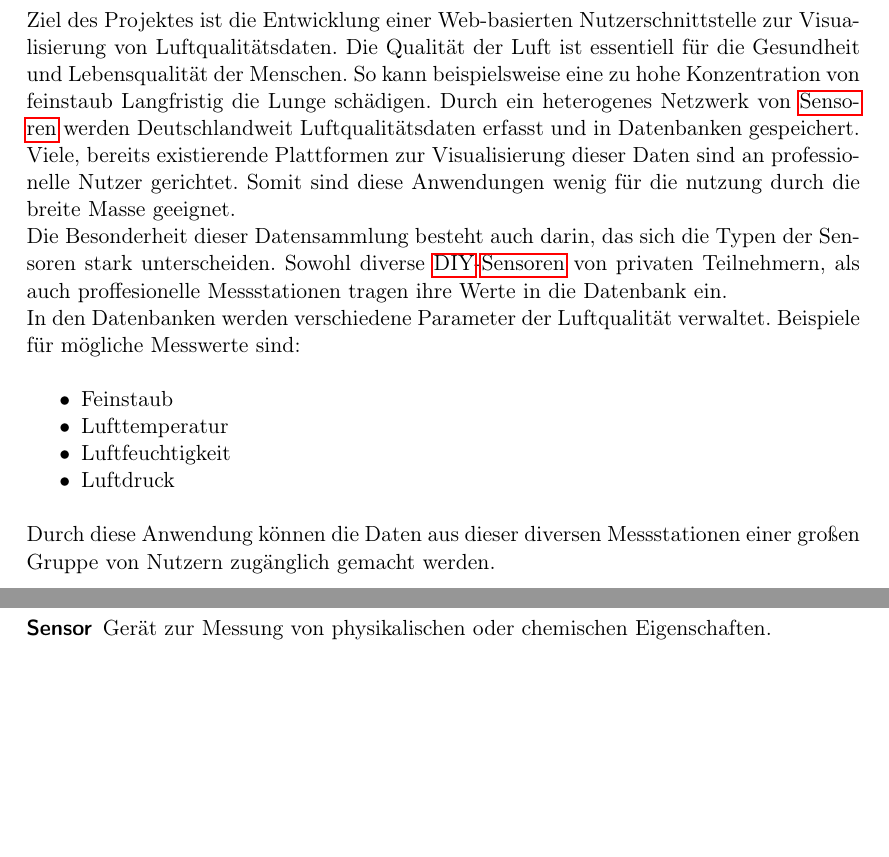
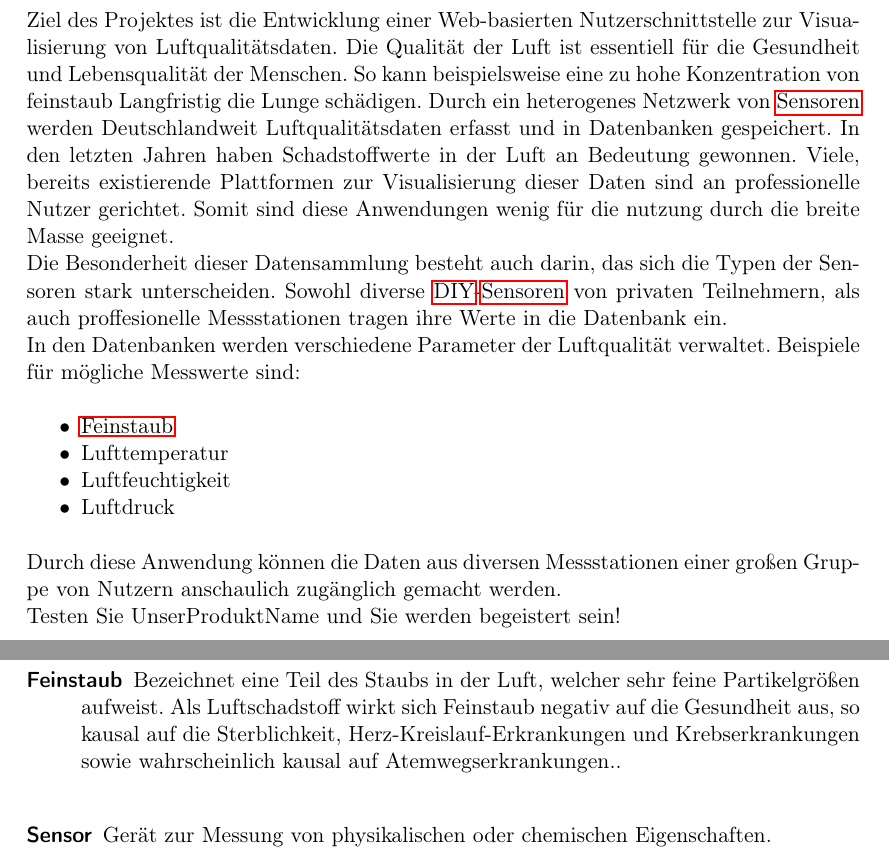
Before and after one commit to ys3d/PSE2020-Luftqualitaetsdaten-Pflichtenheft, a LaTeX document (scopeStatement.tex, which reads templates/glossaryEntries.tex, templates/options.tex, topics/introduction.tex): two parts of pages 3 and 6 of 6, joined at a grey line, cut so that both start at the same text, the shorter picture padded with empty space. Compiled offline with pdfLaTeX.

Commit message:
Changes in introduction

```diff
--- a/templates/glossaryEntries.tex
+++ b/templates/glossaryEntries.tex
@@ -10,3 +10,8 @@
 	name=DIY,
 	description={Eine Phrase aus dem Englischen und bedeutet übersetzt Mach es selbst. Mit der Phrase werden grundsätzlich Tätigkeiten bezeichnet, die von Amateuren ohne professionelle Hilfe ausgeführt werden.}
 }
+\newglossaryentry{Feinstaub}
+{
+	name=Feinstaub,
+	description={Bezeichnet eine Teil des Staubs in der Luft, welcher sehr feine Partikelgrößen aufweist. Als Luftschadstoff wirkt sich Feinstaub negativ auf die Gesundheit aus, so kausal auf die Sterblichkeit, Herz-Kreislauf-Erkrankungen und Krebserkrankungen sowie wahrscheinlich kausal auf Atemwegserkrankungen.}
+}
--- a/templates/options.tex
+++ b/templates/options.tex
@@ -2,3 +2,4 @@
 \subtitle{Anwenderorientierte Nutzerschnittstelle für Luftqualitätsdaten Team 2}
 \date{\today}
 \author{Katharina Biernacka \and Maria Kraus \and Fabian Reinbold \and Daniel Schild}
+\newcommand{\softwarename}{UnserProduktName }
--- a/topics/introduction.tex
+++ b/topics/introduction.tex
@@ -3,15 +3,17 @@
 
 Ziel des Projektes ist die Entwicklung einer Web-basierten Nutzerschnittstelle zur Visualisierung von Luftqualitätsdaten.
 Die Qualität der Luft ist essentiell für die Gesundheit und Lebensqualität der Menschen. So kann beispielsweise eine zu hohe Konzentration von feinstaub Langfristig die Lunge schädigen. Durch ein heterogenes Netzwerk von \glspl{Sensor} werden Deutschlandweit Luftqualitätsdaten erfasst und in Datenbanken gespeichert.
+In den letzten Jahren haben Schadstoffwerte in der Luft an Bedeutung gewonnen.
 Viele, bereits existierende Plattformen zur Visualisierung dieser Daten sind an professionelle Nutzer gerichtet. Somit sind diese Anwendungen wenig für die nutzung durch die breite Masse geeignet.
 \\
 Die Besonderheit dieser Datensammlung besteht auch darin, das sich die Typen der Sensoren stark unterscheiden. Sowohl diverse \gls{DIY}-\glspl{Sensor} von privaten Teilnehmern, als auch proffesionelle Messstationen tragen ihre Werte in die Datenbank ein.
 \\
 In den Datenbanken werden verschiedene Parameter der Luftqualität verwaltet. Beispiele für mögliche Messwerte sind:
 \begin{itemize} [noitemsep]
-    \item Feinstaub
+    \item \gls{Feinstaub}
     \item Lufttemperatur
     \item Luftfeuchtigkeit
     \item Luftdruck
 \end{itemize}
-Durch diese Anwendung können die Daten aus dieser diversen Messstationen einer großen Gruppe von Nutzern zugänglich gemacht werden.
+Durch diese Anwendung können die Daten aus diversen Messstationen einer großen Gruppe von Nutzern anschaulich zugänglich gemacht werden.\\
+Testen Sie \softwarename und Sie werden begeistert sein!
```
